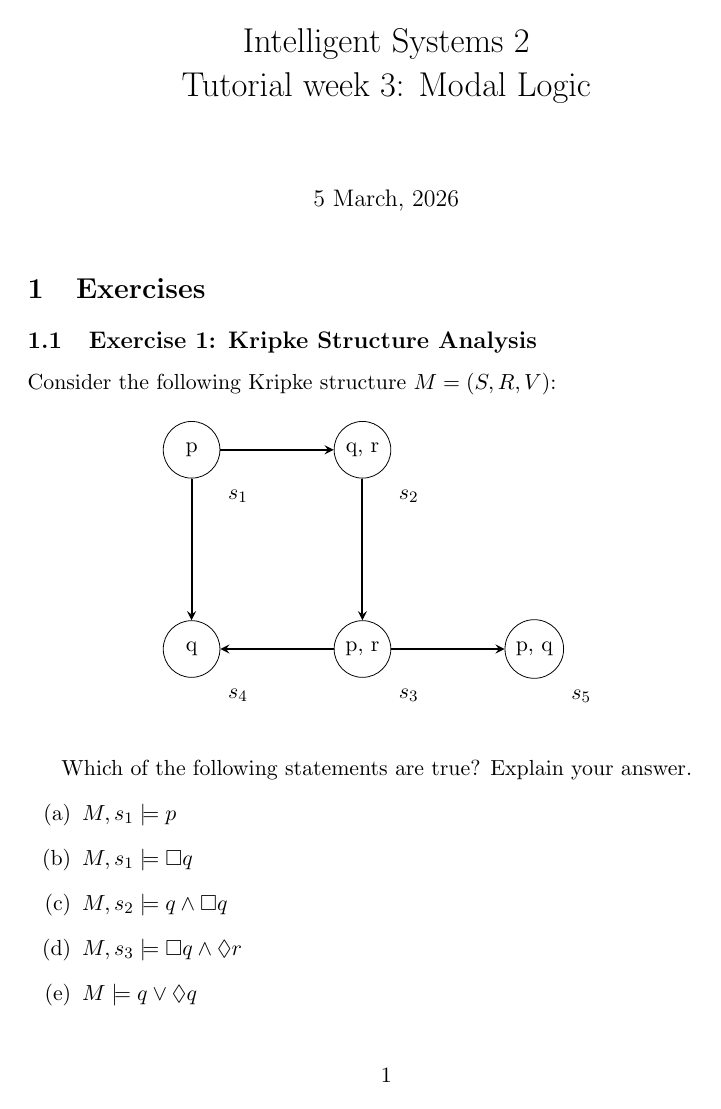
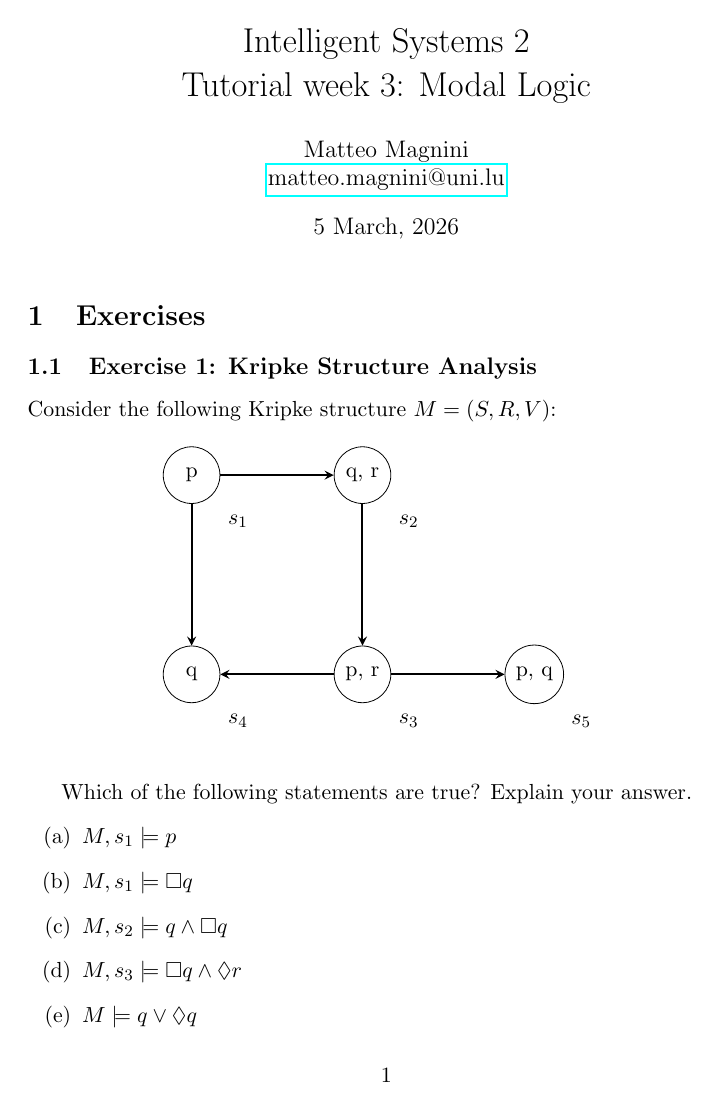
Before and after one commit to MatteoMagnini/lecture-2026-is2-modal-logic, a LaTeX document (lecture-2026-is2-modal-logic.tex): page 1 of 2. Compiled offline with pdfLaTeX.

Commit message:
fix: add author

```diff
--- a/lecture-2026-is2-modal-logic.tex
+++ b/lecture-2026-is2-modal-logic.tex
@@ -8,11 +8,17 @@
 \usepackage{amsmath}
 \usepackage{amssymb}
 \usepackage{tikz}
+\usepackage{hyperref}
 \usetikzlibrary{positioning}
 
 \title{
     Intelligent Systems 2\\
     Tutorial week 3: Modal Logic
+}
+
+\author{
+    Matteo Magnini\\
+    \href{mailto:matteo.magnini@uni.lu}{matteo.magnini@uni.lu}
 }
 
 \date{
```
